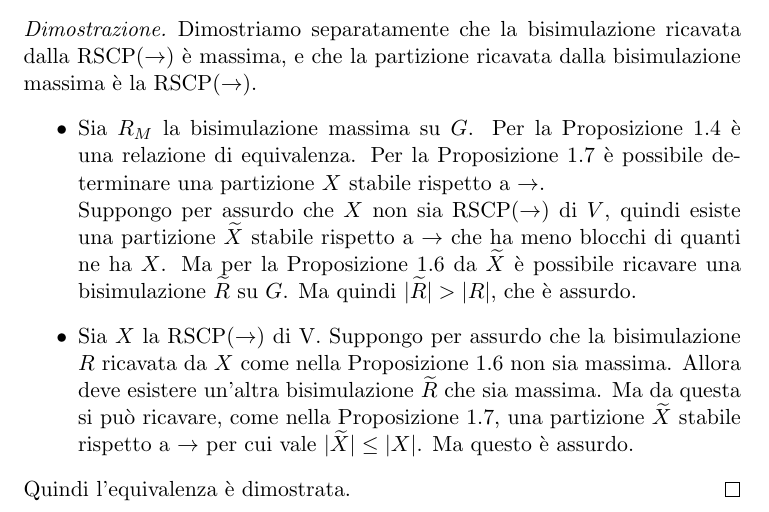
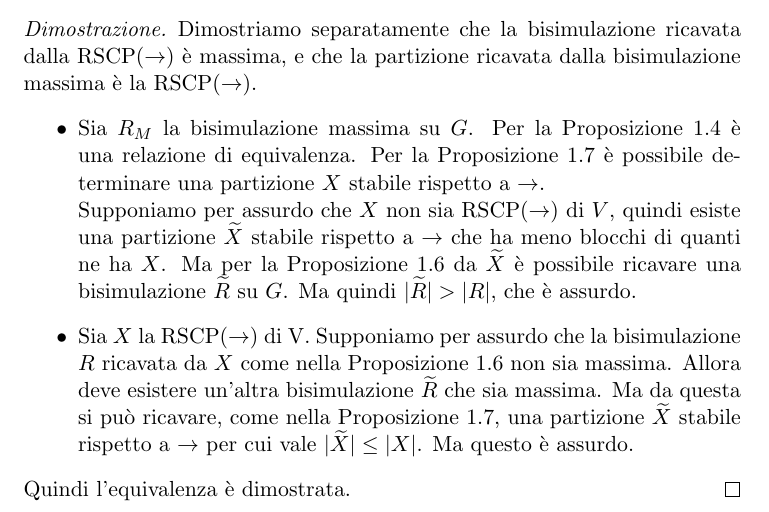
Before and after one commit to fandreuz/bsc-thesis, a LaTeX document (LaTex/document.tex, which reads LaTex/tex/sezione1/file.tex): part of page 17 of 18, cut so that both start at the same text. The pictures show the PDF file LaTex/document.pdf that the author committed with the source.

Commit message:
suppongo -> supponiamo

```diff
--- a/LaTex/tex/sezione1/file.tex
+++ b/LaTex/tex/sezione1/file.tex
@@ -151,7 +151,7 @@ Riportiamo la seguente proprietà immediata:
     Sia $G^{SCC}$ il grafo delle SCC di un grafo $G$ generico. Allora $G^{SCC}$ è aciclico.
 \end{proposition}
 \begin{proof2}
-    Suppongo per assurdo che in $G^{SCC}$ esista un ciclo. Allora tutti i nodi di $V^{SCC}$ facenti parte del ciclo sono mutuamente raggiungibili (percorrendo il ciclo). Quindi tutti i nodi fanno parte della stessa SCC, ma questo è assurdo.
+    Supponiamo per assurdo che in $G^{SCC}$ esista un ciclo. Allora tutti i nodi di $V^{SCC}$ facenti parte del ciclo sono mutuamente raggiungibili (percorrendo il ciclo). Quindi tutti i nodi fanno parte della stessa SCC, ma questo è assurdo.
 \end{proof2}
 \begin{example}
     \begin{figure}[b]
@@ -431,7 +431,7 @@ Naturalmente la bisimulazione massima dipende dai due grafi presi in esame. Poss
 \begin{proof2}
     Le proprietà seguono banalmente dal Corollario \ref*{cor:bisimulation_eqrel} e dall'Osservazione \ref*{obs:bisimulation_union}.
     \begin{enumerate}
-        \item Suppongo per assurdo che esistano due bisimulazioni massime $R_{M_1}, R_{M_2}$. La loro unione è ancora una bisimulazione, che è "più massima" delle supposte bisimulazioni massime.
+        \item Supponiamo per assurdo che esistano due bisimulazioni massime $R_{M_1}, R_{M_2}$. La loro unione è ancora una bisimulazione, che è "più massima" delle supposte bisimulazioni massime.
         \item Se per assurdo la bisimulazione massima non fosse una relazione di equivalenza, potremmo considerare la sua chiusura riflessiva, simmetrica e transitiva, che sarebbe "più massima" ed anche una relazione di equivalenza.
     \end{enumerate}
 \end{proof2}
@@ -541,8 +541,8 @@ Concludiamo la sezione con il seguente risultato, che stabilisce in modo univoco
     Sia $(G,v)$ un APG rappresentante un insieme. Sia $R_M$ la bisimulazione massima su $(G,v)$. Allora la contrazione per bisimulazione indotta da $R_M$ su $(G,v)$ fornisce la rappresentazione minima dell'insieme.
 \end{theorem}
 \begin{proof2}
-    Suppongo per assurdo che esista una bisimulazione $R_V$ su $(G,v)$ che fornisce una contrazione avente un numero di nodi strettamente inferiore alla contrazione indotta da $R_M$. Ma questo implica che esistono almeno due nodi di $G$ che sono in relazione secondo $R_V$ e non secondo $R_M$. Chiaramente questa deduzione è in contrasto con il fatto che $R_M$ è la bisimulazione massima.\\
-    Suppongo per assurdo che, dopo la contrazione indotta da $R_M$, sia possibile trovare una nuova bisimulazione $R_O$ su $(G_{R_M}, [v]_{R_M})$ che induca una contrazione avente un numero di nodi strettamente inferiore a quello di $(G_{R_M}, [v]_{R_M})$. Chiaramente $R_O \subset V{R_M} \times V{R_M}$.\\
+    Supponiamo per assurdo che esista una bisimulazione $R_V$ su $(G,v)$ che fornisce una contrazione avente un numero di nodi strettamente inferiore alla contrazione indotta da $R_M$. Ma questo implica che esistono almeno due nodi di $G$ che sono in relazione secondo $R_V$ e non secondo $R_M$. Chiaramente questa deduzione è in contrasto con il fatto che $R_M$ è la bisimulazione massima.\\
+    Supponiamo per assurdo che, dopo la contrazione indotta da $R_M$, sia possibile trovare una nuova bisimulazione $R_O$ su $(G_{R_M}, [v]_{R_M})$ che induca una contrazione avente un numero di nodi strettamente inferiore a quello di $(G_{R_M}, [v]_{R_M})$. Chiaramente $R_O \subset V{R_M} \times V{R_M}$.\\
     Definisco una nuova bisimulazione $R_{\widetilde{M}} \subset V\times V$ tale che
     \begin{gather*}
         x R_{\widetilde{M}} y \iff (x R_M y \lor [x]_{R_M} R_O [y]_{R_M})
@@ -640,9 +640,9 @@ Cioè una bisimulazione induce un partizionamento stabile rispetto a $\to$ dei n
     Dimostriamo separatamente che la bisimulazione ricavata dalla RSCP($\to$) è massima, e che la partizione ricavata dalla bisimulazione massima è la RSCP($\to$).
     \begin{itemize}
         \item Sia $R_M$ la bisimulazione massima su $G$. Per la Proposizione \ref*{prop:bisi_max_equi} è una relazione di equivalenza. Per la Proposizione \ref*{prop:bisi_induce_part} è possibile determinare una partizione $X$ stabile rispetto a $\to$.\\
-              Suppongo per assurdo che $X$ non sia RSCP($\to$) di $V$, quindi esiste una partizione $\widetilde{X}$ stabile rispetto a $\to$ che ha meno blocchi di quanti ne ha $X$. Ma per la Proposizione \ref*{prop:part_induce_bisi} da
+              Supponiamo per assurdo che $X$ non sia RSCP($\to$) di $V$, quindi esiste una partizione $\widetilde{X}$ stabile rispetto a $\to$ che ha meno blocchi di quanti ne ha $X$. Ma per la Proposizione \ref*{prop:part_induce_bisi} da
               $\widetilde{X}$ è possibile ricavare una bisimulazione $\widetilde{R}$ su $G$. Ma quindi $|\widetilde{R}| > |R|$, che è assurdo.
-        \item Sia $X$ la RSCP($\to$) di V. Suppongo per assurdo che la bisimulazione $R$ ricavata da $X$ come nella Proposizione \ref*{prop:part_induce_bisi} non sia massima. Allora deve esistere un'altra bisimulazione $\widetilde{R}$ che
+        \item Sia $X$ la RSCP($\to$) di V. Supponiamo per assurdo che la bisimulazione $R$ ricavata da $X$ come nella Proposizione \ref*{prop:part_induce_bisi} non sia massima. Allora deve esistere un'altra bisimulazione $\widetilde{R}$ che
               sia massima. Ma da questa si può ricavare, come nella Proposizione \ref*{prop:bisi_induce_part}, una partizione $\widetilde{X}$ stabile rispetto a $\to$ per cui vale $|\widetilde{X}| \leq |X|$. Ma questo è assurdo.
     \end{itemize}
     Quindi l'equivalenza è dimostrata.
```
Also changed, not shown: LaTex/document.pdf, LaTex/tex/sezione1/file.tex (2 more changed lines).
